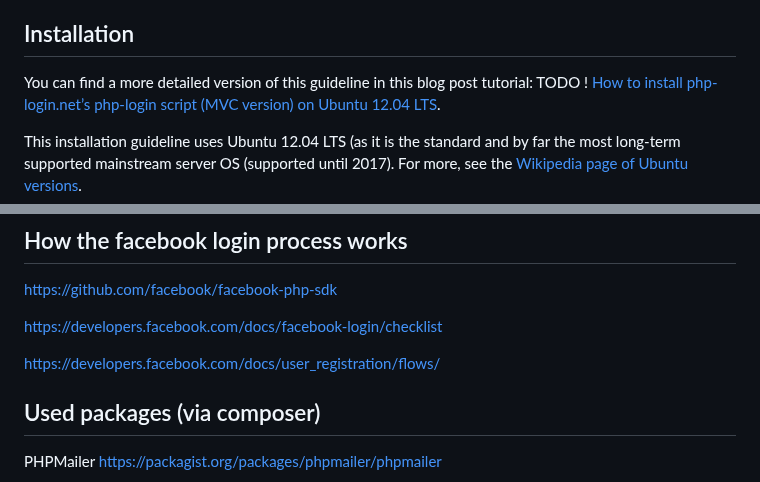
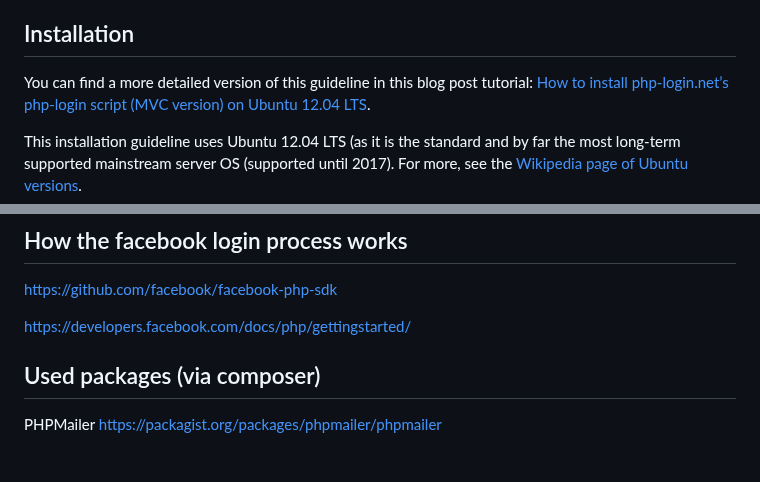
Before and after one commit to npuichigoB/panique2, a Markdown page: README.md, 2 parts joined by grey strips. Rendered like a GitHub page; blank space fills up the shorter version.

Commit message:
better links to Facebook SDK

```diff
--- a/README.md
+++ b/README.md
@@ -105,7 +105,7 @@ the project starts in early 2014.
 
 ## Installation
 
-You can find a more detailed version of this guideline in this blog post tutorial: TODO !
+You can find a more detailed version of this guideline in this blog post tutorial:
 [How to install php-login.net’s php-login script (MVC version) on Ubuntu 12.04 LTS](http://www.dev-metal.com/install-php-login-nets-4-full-mvc-framework-login-script-ubuntu/).
 
 This installation guideline uses Ubuntu 12.04 LTS (as it is the standard and by far the most long-term supported
@@ -182,9 +182,7 @@ You can find more in the project's [github wiki](https://github.com/panique/php-
 
 https://github.com/facebook/facebook-php-sdk
 
-https://developers.facebook.com/docs/facebook-login/checklist
-
-https://developers.facebook.com/docs/user_registration/flows/
+https://developers.facebook.com/docs/php/gettingstarted/
 
 ## Used packages (via composer)
 
```
